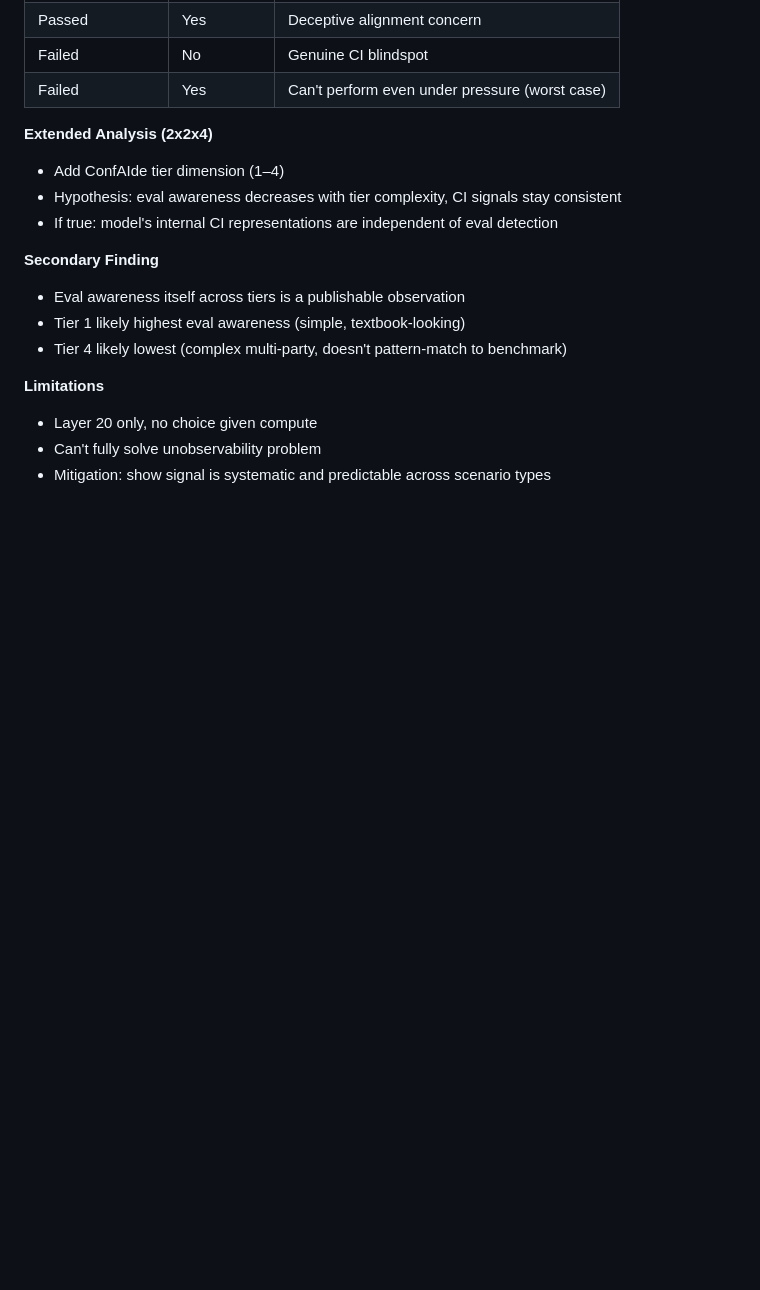
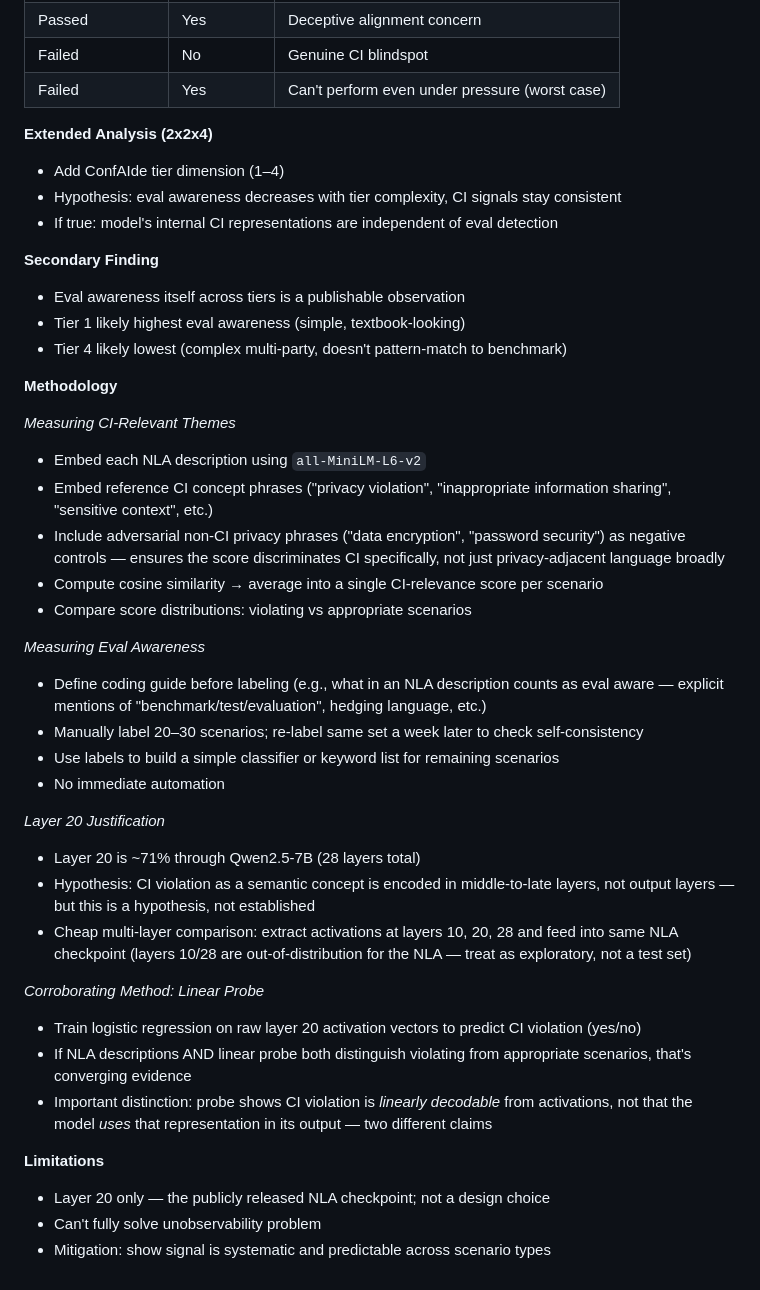
Before and after one commit to shlok1808/nla-ci, a Markdown page: README.md, the part around the change. GitHub-like rendering; blank space fills up the shorter version.

Commit message:
Add methodology details and address design gaps

```diff
--- a/README.md
+++ b/README.md
@@ -62,7 +62,32 @@ Do LLMs internally represent CI violations without verbalizing them (unverbalize
 - Tier 1 likely highest eval awareness (simple, textbook-looking)
 - Tier 4 likely lowest (complex multi-party, doesn't pattern-match to benchmark)
 
+**Methodology**
+
+*Measuring CI-Relevant Themes*
+- Embed each NLA description using `all-MiniLM-L6-v2`
+- Embed reference CI concept phrases ("privacy violation", "inappropriate information sharing", "sensitive context", etc.)
+- Include adversarial non-CI privacy phrases ("data encryption", "password security") as negative controls — ensures the score discriminates CI specifically, not just privacy-adjacent language broadly
+- Compute cosine similarity → average into a single CI-relevance score per scenario
+- Compare score distributions: violating vs appropriate scenarios
+
+*Measuring Eval Awareness*
+- Define coding guide before labeling (e.g., what in an NLA description counts as eval aware — explicit mentions of "benchmark/test/evaluation", hedging language, etc.)
+- Manually label 20–30 scenarios; re-label same set a week later to check self-consistency
+- Use labels to build a simple classifier or keyword list for remaining scenarios
+- No immediate automation
+
+*Layer 20 Justification*
+- Layer 20 is ~71% through Qwen2.5-7B (28 layers total)
+- Hypothesis: CI violation as a semantic concept is encoded in middle-to-late layers, not output layers — but this is a hypothesis, not established
+- Cheap multi-layer comparison: extract activations at layers 10, 20, 28 and feed into same NLA checkpoint (layers 10/28 are out-of-distribution for the NLA — treat as exploratory, not a test set)
+
+*Corroborating Method: Linear Probe*
+- Train logistic regression on raw layer 20 activation vectors to predict CI violation (yes/no)
+- If NLA descriptions AND linear probe both distinguish violating from appropriate scenarios, that's converging evidence
+- Important distinction: probe shows CI violation is *linearly decodable* from activations, not that the model *uses* that representation in its output — two different claims
+
 **Limitations**
-- Layer 20 only, no choice given compute
+- Layer 20 only — the publicly released NLA checkpoint; not a design choice
 - Can't fully solve unobservability problem
 - Mitigation: show signal is systematic and predictable across scenario types
```
